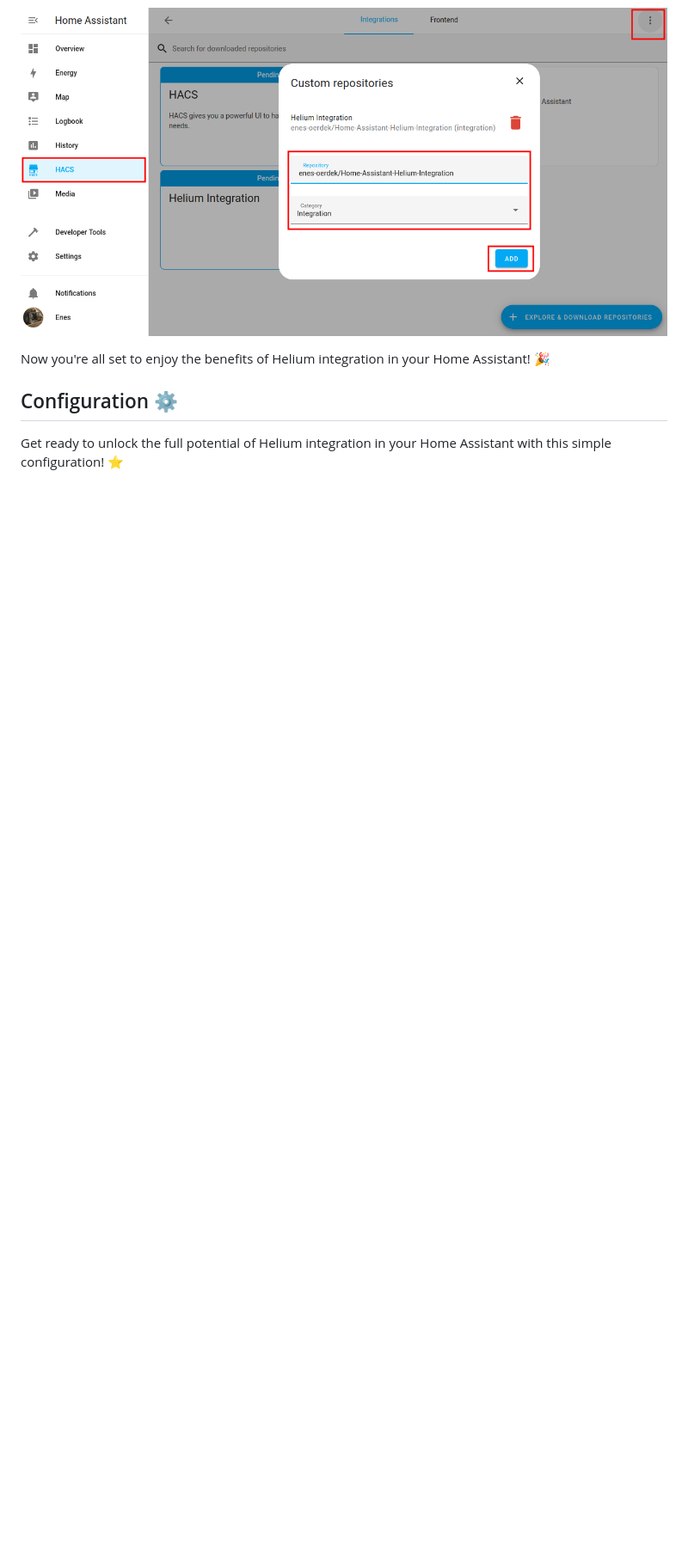
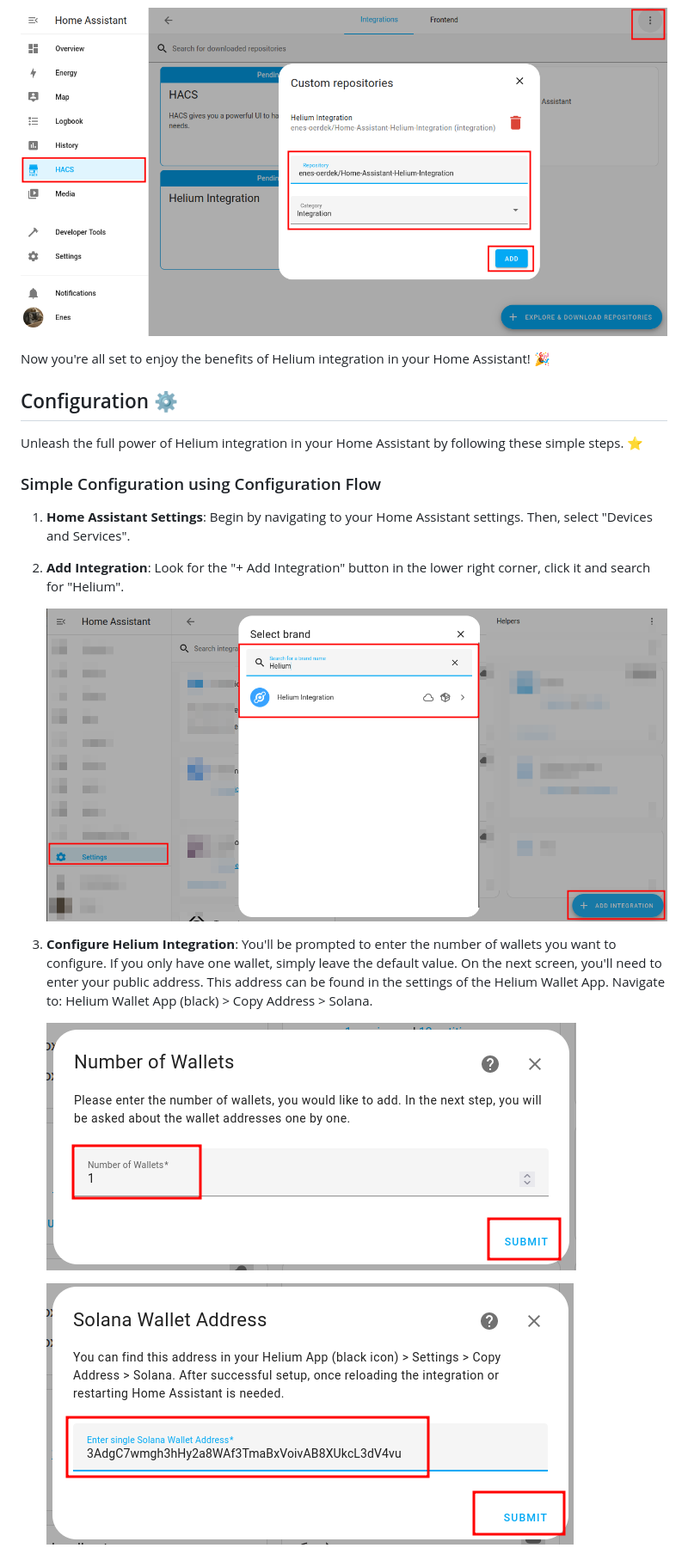
Before and after one commit to enes-oerdek/Home-Assistant-Helium-Integration, a Markdown page: README.md, the part around one of its changes. Shown at 86% size. GitHub-like rendering; pictures changed too: images/configuration0.png (added), images/configuration1.png (added), images/configuration2.png (added); blank space fills up the shorter version.

```diff
--- a/README.md
+++ b/README.md
@@ -45,4 +45,19 @@ Now you're all set to enjoy the benefits of Helium integration in your Home Assi
 
 ## Configuration :gear:
 
-Get ready to unlock the full potential of Helium integration in your Home Assistant with this simple configuration! :star:
+Unleash the full power of Helium integration in your Home Assistant by following these simple steps. :star:
+
+### Simple Configuration using Configuration Flow
+
+1. **Home Assistant Settings**: Begin by navigating to your Home Assistant settings. Then, select "Devices and Services".
+
+2. **Add Integration**: Look for the "+ Add Integration" button in the lower right corner, click it and search for "Helium".
+
+   ![Configuration Steps 1 and 2](./images/configuration0.png)
+
+3. **Configure Helium Integration**: You'll be prompted to enter the number of wallets you want to configure. If you only have one wallet, simply leave the default value. On the next screen, you'll need to enter your public address. This address can be found in the settings of the Helium Wallet App. Navigate to: Helium Wallet App (black) > Copy Address > Solana.
+
+   ![Configuration Step 3](./images/configuration1.png)
+
+   ![Configuration Step 4](./images/configuration2.png)
+
```
Also changed, not shown: other parts of README.md (+8 -1 lines), images/configuration3.png (added), 1 other file.
